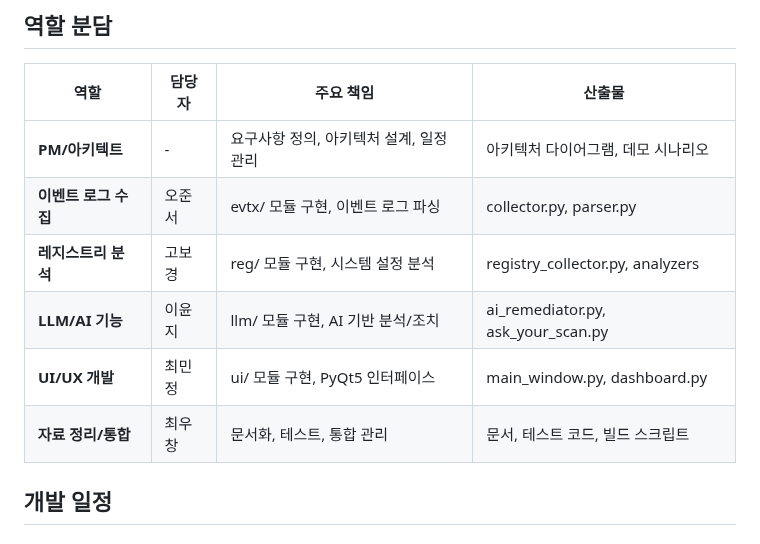
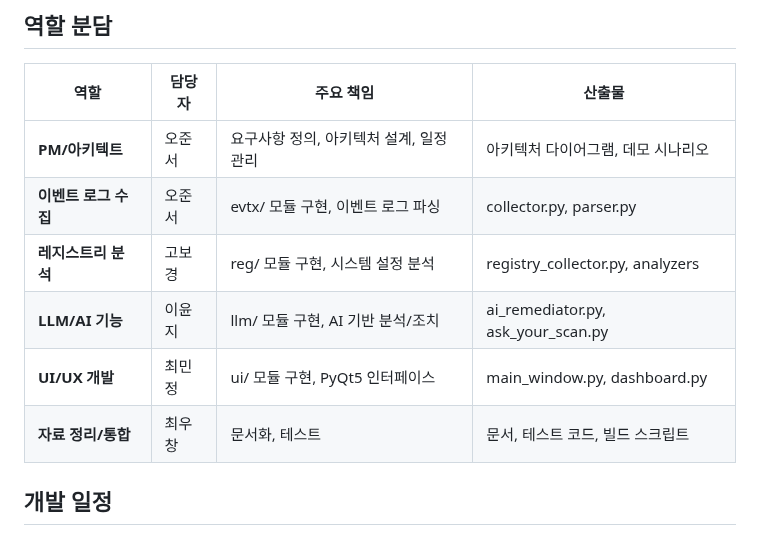
Before and after one commit to Eedia/module-proejct-v01-EDR, a Markdown page: README.md, the part around the change. GitHub-like rendering.

Commit message:
readme 수정

```diff
--- a/README.md
+++ b/README.md
@@ -203,12 +203,12 @@ python build.py  # EDR-Scanner.exe 생성
 
 | 역할 | 담당자 | 주요 책임 | 산출물 |
 |------|--------|-----------|--------|
-| **PM/아키텍트** | - | 요구사항 정의, 아키텍처 설계, 일정 관리 | 아키텍처 다이어그램, 데모 시나리오 |
+| **PM/아키텍트** | 오준서 | 요구사항 정의, 아키텍처 설계, 일정 관리 | 아키텍처 다이어그램, 데모 시나리오 |
 | **이벤트 로그 수집** | 오준서 | evtx/ 모듈 구현, 이벤트 로그 파싱 | collector.py, parser.py |
 | **레지스트리 분석** | 고보경 | reg/ 모듈 구현, 시스템 설정 분석 | registry_collector.py, analyzers |
 | **LLM/AI 기능** | 이윤지 | llm/ 모듈 구현, AI 기반 분석/조치 | ai_remediator.py, ask_your_scan.py |
 | **UI/UX 개발** | 최민정 | ui/ 모듈 구현, PyQt5 인터페이스 | main_window.py, dashboard.py |
-| **자료 정리/통합** | 최우창 | 문서화, 테스트, 통합 관리 | 문서, 테스트 코드, 빌드 스크립트 |
+| **자료 정리/통합** | 최우창 | 문서화, 테스트 | 문서, 테스트 코드, 빌드 스크립트 |
 
 ## 개발 일정
 
```
